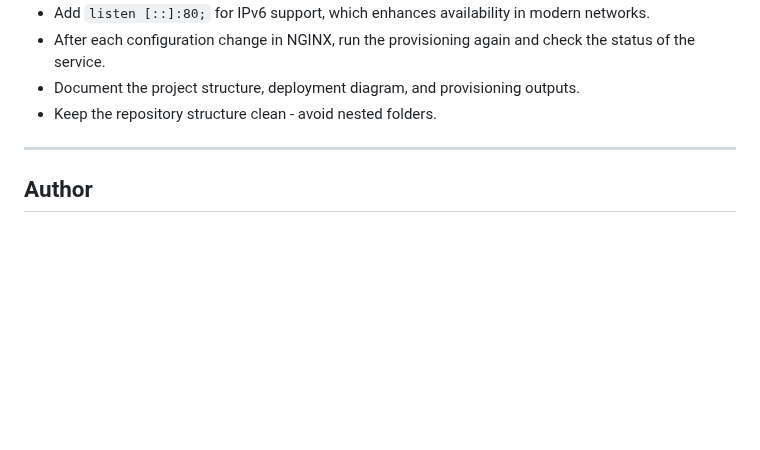
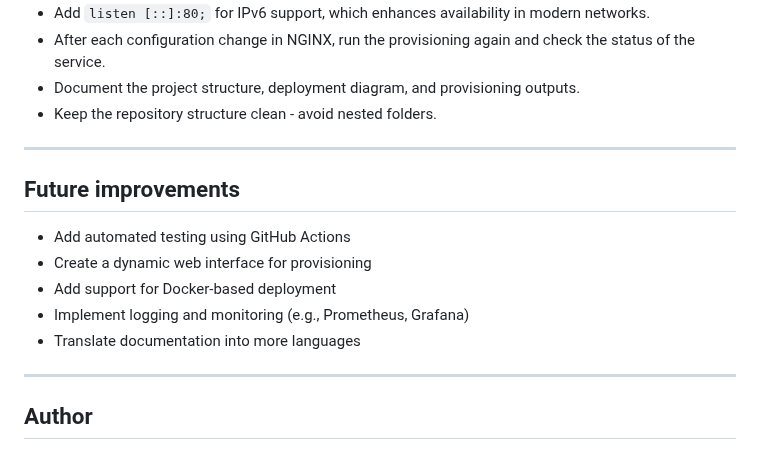
Before and after one commit to Miska296/ansible-web-wm, a Markdown page: README-en.md, the part around the change. Drawn GitHub-style; blank space fills up the shorter version.

Commit message:
Update README-en.md
doplnení sekce futuru improve (možnost budoucího rozvoje), vloženo dole nad autorem

```diff
--- a/README-en.md
+++ b/README-en.md
@@ -257,6 +257,14 @@ If the webpage does not display through a public URL (e.g., in Codespace), check
 - Keep the repository structure clean - avoid nested folders.
 
 ---
+## Future improvements
+- Add automated testing using GitHub Actions
+- Create a dynamic web interface for provisioning
+- Add support for Docker-based deployment
+- Implement logging and monitoring (e.g., Prometheus, Grafana)
+- Translate documentation into more languages
+
+---
 ## Author
 The project was developed by Michaela Kučerová
 **Version:** 1.0
```
